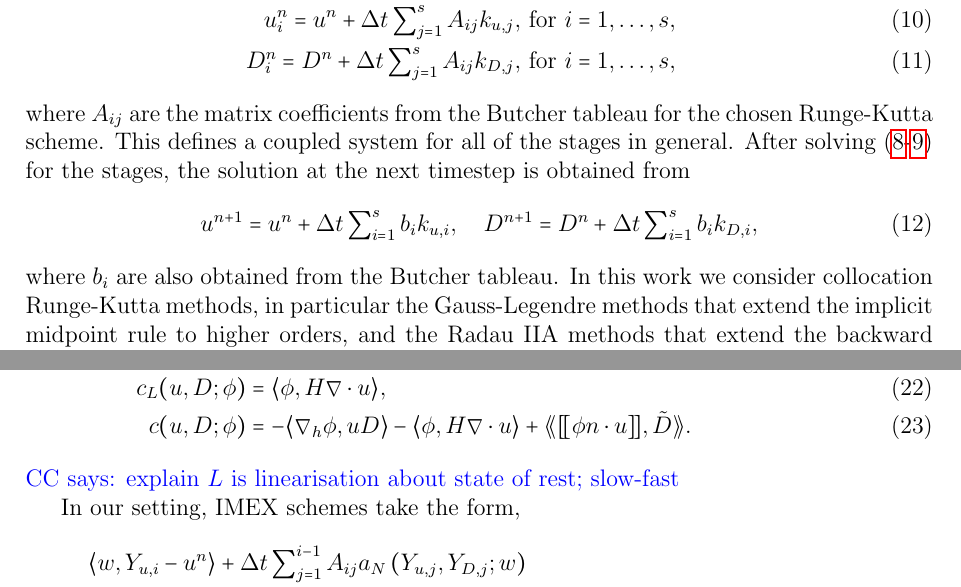
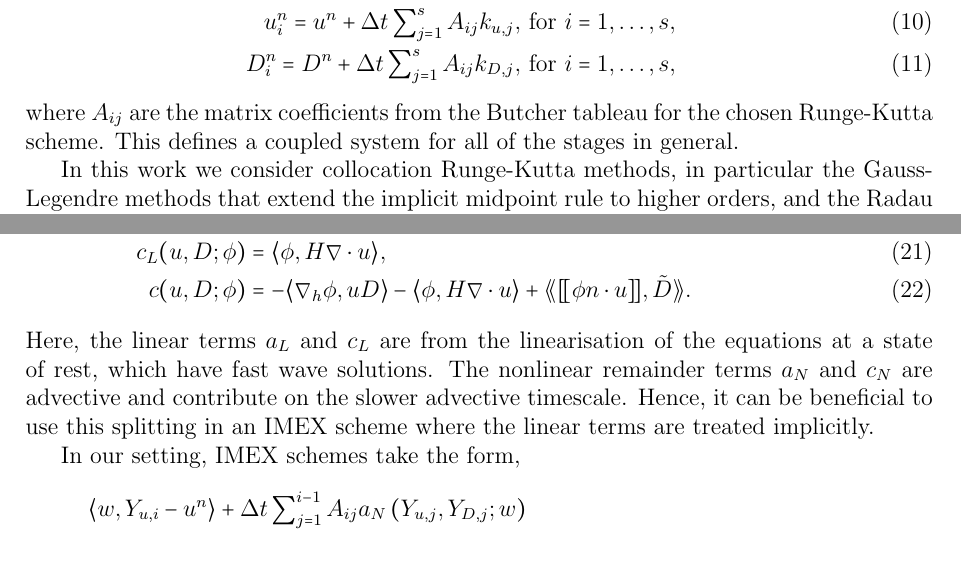
Before and after one commit to werner-bauer/article_irksome_for_gfd, a LaTeX paper (irksome_for_gfd.tex): two parts of pages 3 and 6 of 21, joined at a grey line, cut so that both start at the same text, the shorter picture padded with empty space. Compiled offline with pdfLaTeX.

Commit message:
explain timescales

```diff
--- a/irksome_for_gfd.tex
+++ b/irksome_for_gfd.tex
@@ -198,14 +196,9 @@ seek $k\in W$ such that
 \end{align}
 where $A_{ij}$ are the matrix coefficients from the Butcher
 tableau for the chosen Runge-Kutta scheme. This defines a coupled
-system for all of the stages in general. After solving
-(\ref{eq:u stages}-\ref{eq:D stages}) for the stages, the solution
-at the next timestep is obtained from
-\begin{equation}
-  u^{n+1} = u^n + \Delta t\sum_{i=1}^sb_i k_{u,i},\quad
-  D^{n+1} = D^n + \Delta t\sum_{i=1}^sb_i k_{D,i},
-\end{equation}
-where $b_i$ are also obtained from the Butcher tableau. In this work
+system for all of the stages in general.
+
+In this work
 we consider collocation Runge-Kutta methods, in particular the
 Gauss-Legendre methods that extend the implicit midpoint rule to
 higher orders, and the Radau IIA methods that extend the backward Euler
@@ -444,7 +435,11 @@ defined by
   - \langle \phi, H\nabla\cdot u\rangle
   + \llangle \jump{\phi n\cdot u}, \tilde{D} \rrangle.
 \end{align}
-\colin{explain $L$ is linearisation about state of rest; slow-fast}
+Here, the linear terms $a_L$ and $c_L$ are from the linearisation of
+the equations at a state of rest, which have fast wave solutions.
+The nonlinear remainder terms $a_N$ and $c_N$ are advective and contribute
+on the slower advective timescale. Hence, it can be beneficial to use this
+splitting in an IMEX scheme where the linear terms are treated implicitly.
 
 In our setting, IMEX schemes take the form,
 \begin{align}
```
Also changed, not shown: irksome_for_gfd.tex (8 more changed lines).
